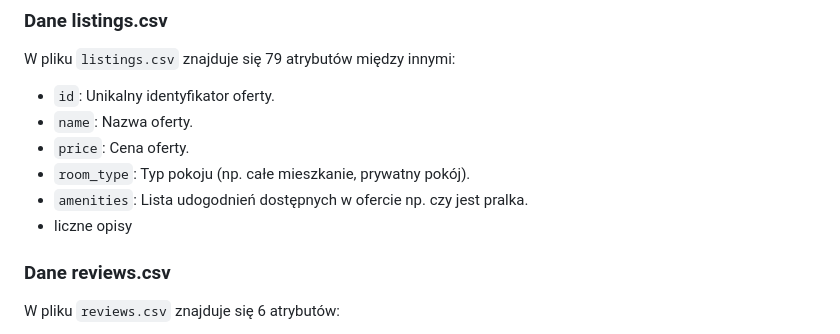
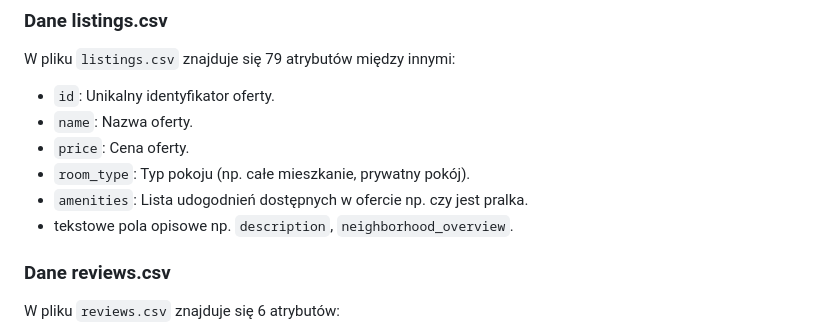
Before and after one commit to KamilMarszalek/ium, a Markdown page: docs/data_analysis.md, the part around the change. GitHub-like rendering.

Commit message:
docs: clarify description of attributes in listings.csv

```diff
--- a/docs/data_analysis.md
+++ b/docs/data_analysis.md
@@ -10,7 +10,7 @@ W pliku `listings.csv` znajduje się 79 atrybutów między innymi:
 - `price`: Cena oferty.
 - `room_type`: Typ pokoju (np. całe mieszkanie, prywatny pokój).
 - `amenities`: Lista udogodnień dostępnych w ofercie np. czy jest pralka.
-- liczne opisy
+- tekstowe pola opisowe np. `description`, `neighborhood_overview`.
 
 ### Dane reviews.csv
 W pliku `reviews.csv` znajduje się 6 atrybutów:
```
